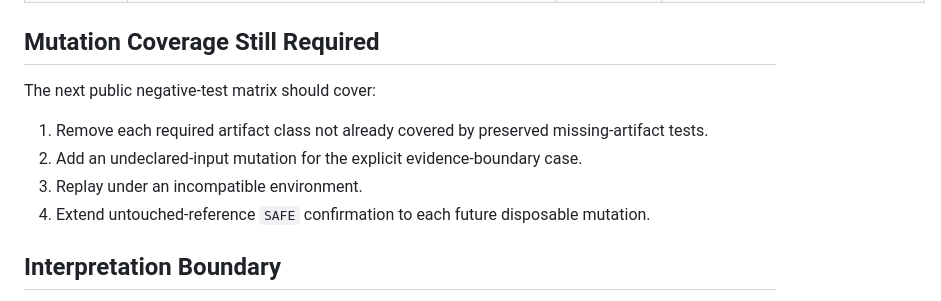
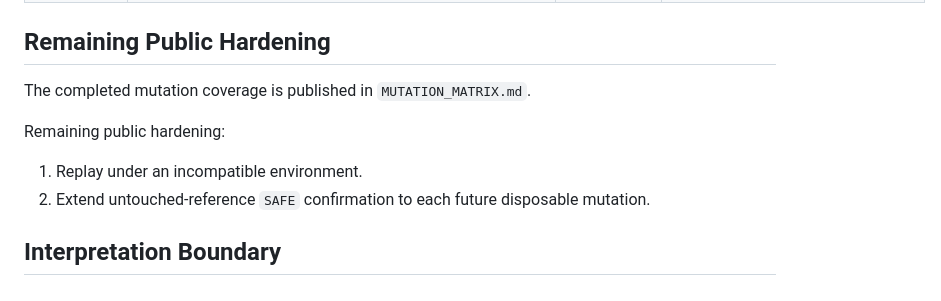
Before and after one commit to cryptictyrant519/keystone-proof, a Markdown page: INVARIANT_CHECK_MAP.md, the part around the change. Rendered like a GitHub page.

Commit message:
Update remaining public hardening gaps

```diff
--- a/INVARIANT_CHECK_MAP.md
+++ b/INVARIANT_CHECK_MAP.md
@@ -39,14 +39,14 @@ A listed check is not a claim that the underlying tools, environment, or target
 | Replace Scorecard final proof | `negative_proofs/scorecard_tampered_proof_envelope` | Reject final-chain mismatch | `BLOCKED`; `FAIL_CLOSED`; failed surface `proof_envelope` |
 | Replace Falco final proof | `negative_proofs/falco_tampered_proof_envelope` | Reject final-chain mismatch while the untouched proof remains valid | `BLOCKED`; `FAIL_CLOSED`; untouched Falco package remains `SAFE` |
 
-## Mutation Coverage Still Required
+## Remaining Public Hardening
 
-The next public negative-test matrix should cover:
+The completed mutation coverage is published in `MUTATION_MATRIX.md`.
 
-1. Remove each required artifact class not already covered by preserved missing-artifact tests.
-2. Add an undeclared-input mutation for the explicit evidence-boundary case.
-3. Replay under an incompatible environment.
-4. Extend untouched-reference `SAFE` confirmation to each future disposable mutation.
+Remaining public hardening:
+
+1. Replay under an incompatible environment.
+2. Extend untouched-reference `SAFE` confirmation to each future disposable mutation.
 
 ## Interpretation Boundary
 
```
